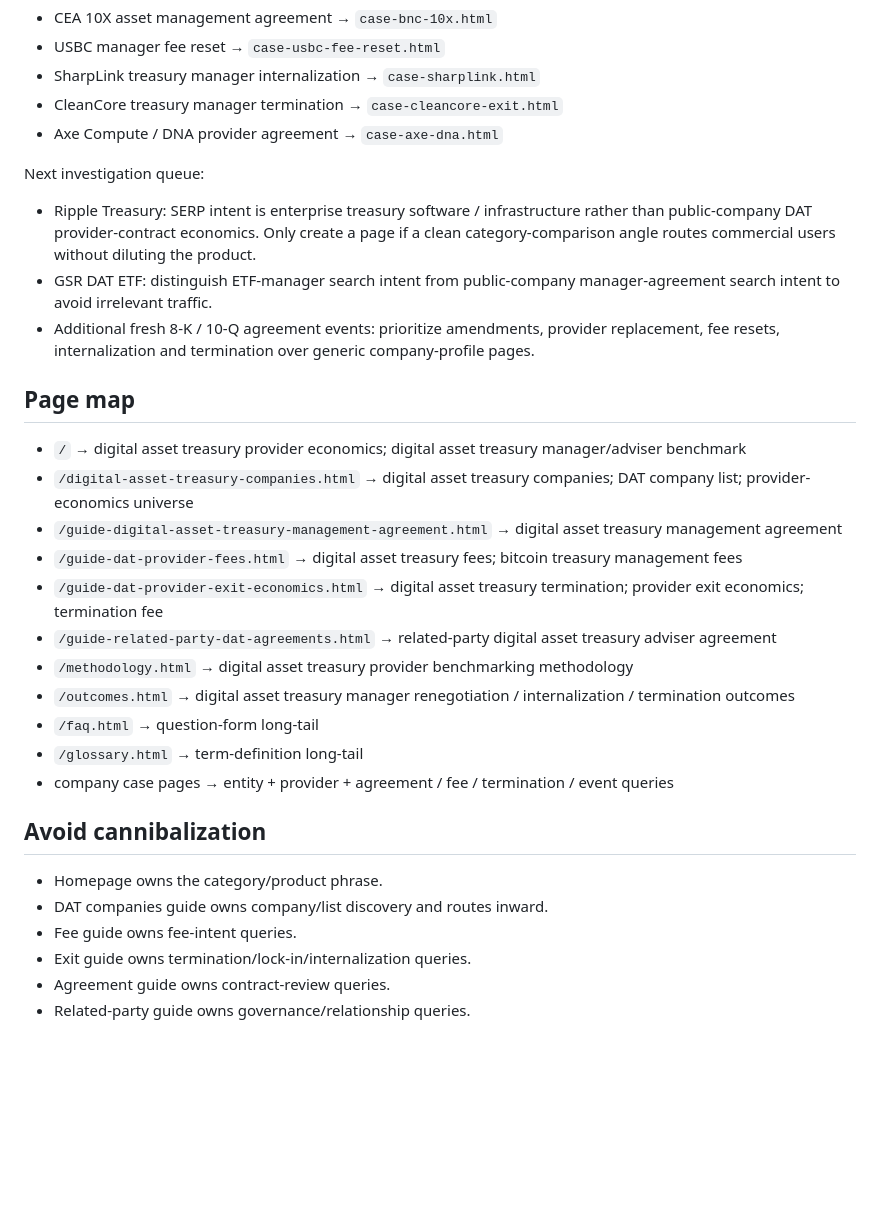
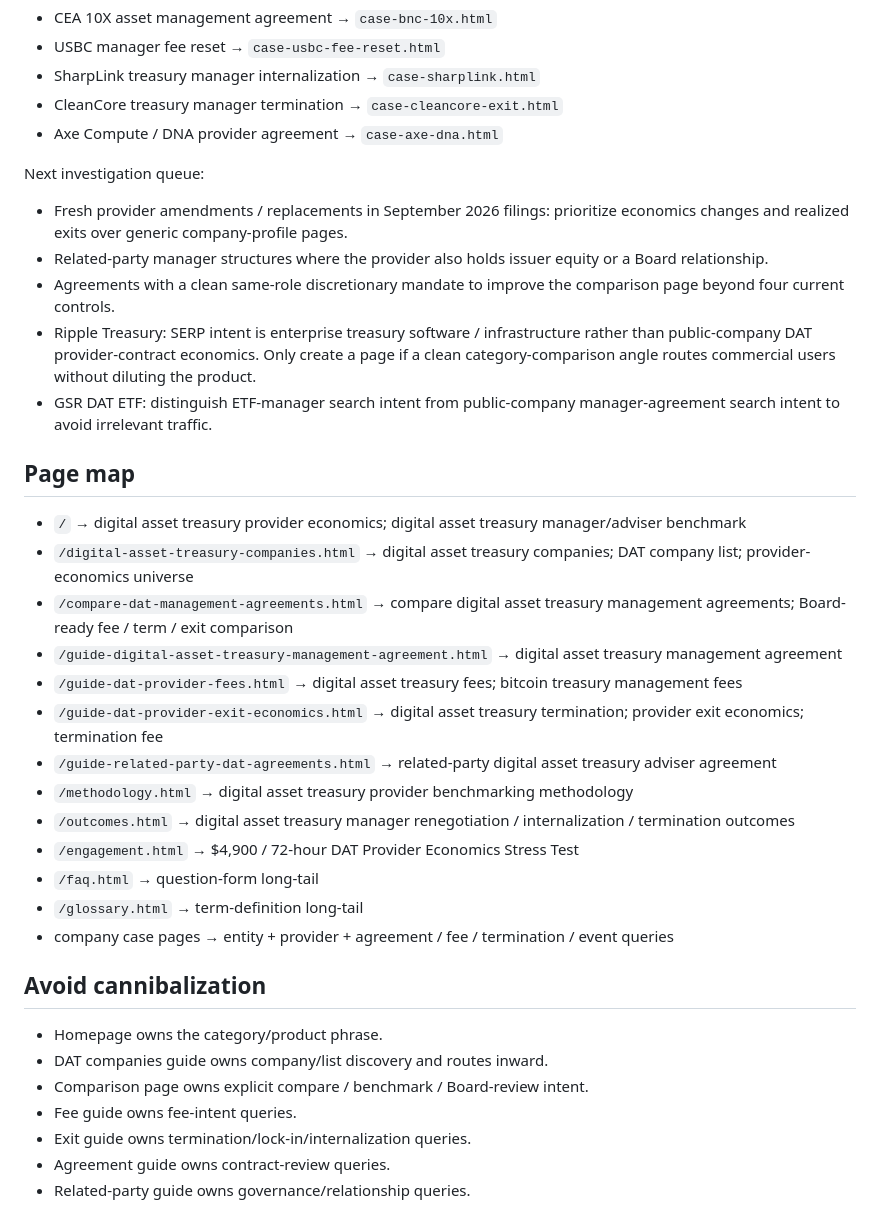
Before and after one commit to EDI-OLEG/dat-provider-research-site, a Markdown page: SEO_KEYWORD_MAP.md, the part around one of its changes. GitHub-like rendering; blank space fills up the shorter version.

```diff
--- a/SEO_KEYWORD_MAP.md
+++ b/SEO_KEYWORD_MAP.md
@@ -93,20 +109,24 @@ Existing long-tail:
 - Axe Compute / DNA provider agreement → `case-axe-dna.html`
 
 Next investigation queue:
+- Fresh provider amendments / replacements in September 2026 filings: prioritize economics changes and realized exits over generic company-profile pages.
+- Related-party manager structures where the provider also holds issuer equity or a Board relationship.
+- Agreements with a clean same-role discretionary mandate to improve the comparison page beyond four current controls.
 - Ripple Treasury: SERP intent is enterprise treasury software / infrastructure rather than public-company DAT provider-contract economics. Only create a page if a clean category-comparison angle routes commercial users without diluting the product.
 - GSR DAT ETF: distinguish ETF-manager search intent from public-company manager-agreement search intent to avoid irrelevant traffic.
-- Additional fresh 8-K / 10-Q agreement events: prioritize amendments, provider replacement, fee resets, internalization and termination over generic company-profile pages.
 
 ## Page map
 
 - `/` → digital asset treasury provider economics; digital asset treasury manager/adviser benchmark
 - `/digital-asset-treasury-companies.html` → digital asset treasury companies; DAT company list; provider-economics universe
+- `/compare-dat-management-agreements.html` → compare digital asset treasury management agreements; Board-ready fee / term / exit comparison
 - `/guide-digital-asset-treasury-management-agreement.html` → digital asset treasury management agreement
 - `/guide-dat-provider-fees.html` → digital asset treasury fees; bitcoin treasury management fees
 - `/guide-dat-provider-exit-economics.html` → digital asset treasury termination; provider exit economics; termination fee
 - `/guide-related-party-dat-agreements.html` → related-party digital asset treasury adviser agreement
 - `/methodology.html` → digital asset treasury provider benchmarking methodology
 - `/outcomes.html` → digital asset treasury manager renegotiation / internalization / termination outcomes
+- `/engagement.html` → $4,900 / 72-hour DAT Provider Economics Stress Test
 - `/faq.html` → question-form long-tail
 - `/glossary.html` → term-definition long-tail
 - company case pages → entity + provider + agreement / fee / termination / event queries
@@ -115,6 +135,7 @@ Next investigation queue:
 
 - Homepage owns the category/product phrase.
 - DAT companies guide owns company/list discovery and routes inward.
+- Comparison page owns explicit compare / benchmark / Board-review intent.
 - Fee guide owns fee-intent queries.
 - Exit guide owns termination/lock-in/internalization queries.
 - Agreement guide owns contract-review queries.
```
Also changed, not shown: other parts of SEO_KEYWORD_MAP.md (+26 -10 lines).
